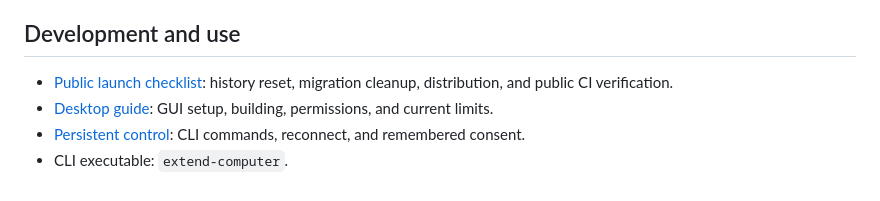
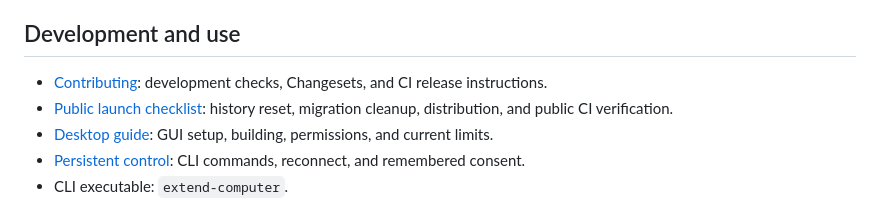
Before and after one commit to DaniGuardiola/extend.computer, a Markdown page: README.md, the part around the change. Drawn GitHub-style.

Commit message:
Add contributor guide with CI release instructions

```diff
--- a/README.md
+++ b/README.md
@@ -16,6 +16,7 @@ Native full-input sharing has been tested across two Macs through the CLI harnes
 
 ## Development and use
 
+- [Contributing](CONTRIBUTING.md): development checks, Changesets, and CI release instructions.
 - [Public launch checklist](docs/public-launch-checklist.md): history reset, migration cleanup, distribution, and public CI verification.
 - [Desktop guide](docs/desktop-preview.md): GUI setup, building, permissions, and current limits.
 - [Persistent control](docs/persistent-control.md): CLI commands, reconnect, and remembered consent.
```
Also changed, not shown: CONTRIBUTING.md (added, +137 -0 lines).
